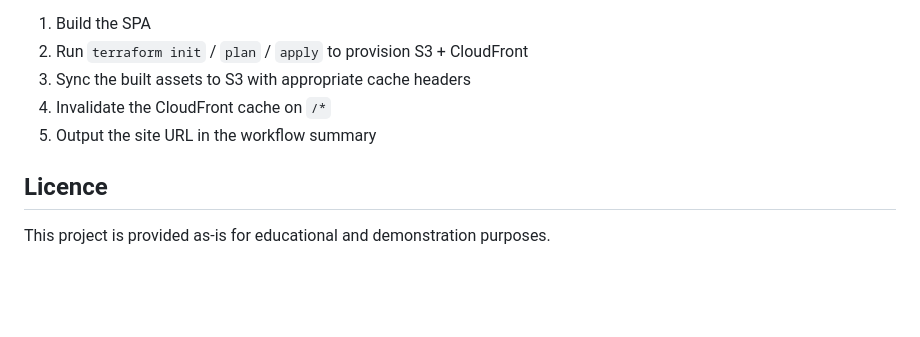
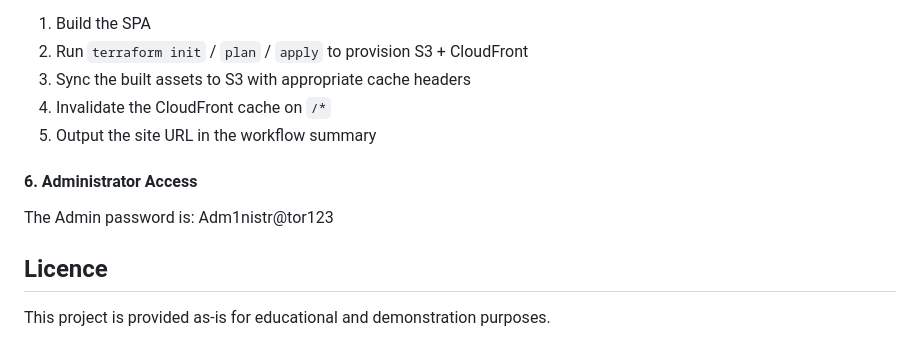
Before and after one commit to xavtidus/safetraveller, a Markdown page: README.md, the part around the change. GitHub-like rendering; blank space fills up the shorter version.

Commit message:
bad secrets

```diff
--- a/README.md
+++ b/README.md
@@ -211,6 +211,10 @@ Push to `main` or run the workflow manually from the **Actions** tab. The pipeli
 4. Invalidate the CloudFront cache on `/*`
 5. Output the site URL in the workflow summary
 
+#### 6. Administrator Access
+
+The Admin password is: Adm1nistr@tor123
+
 ## Licence
 
 This project is provided as-is for educational and demonstration purposes.
```
